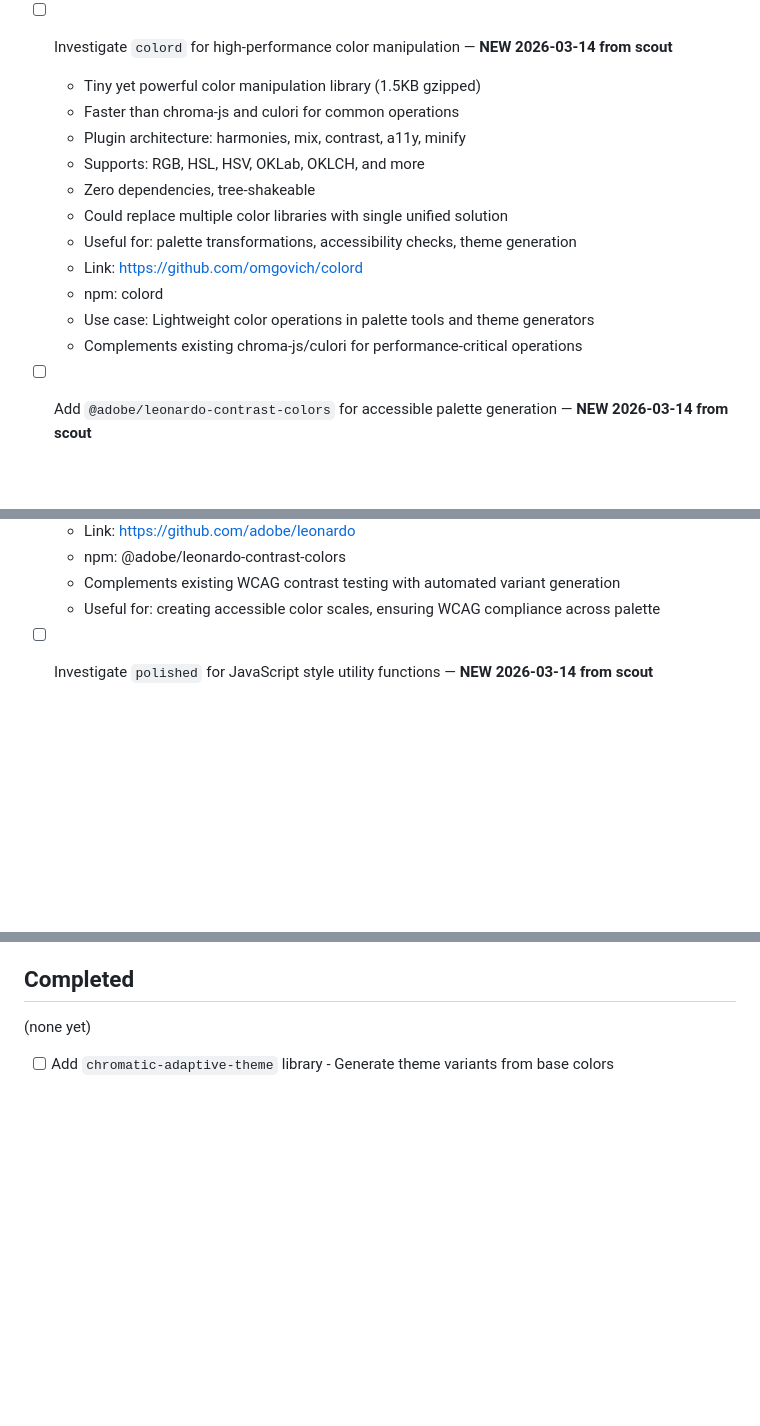
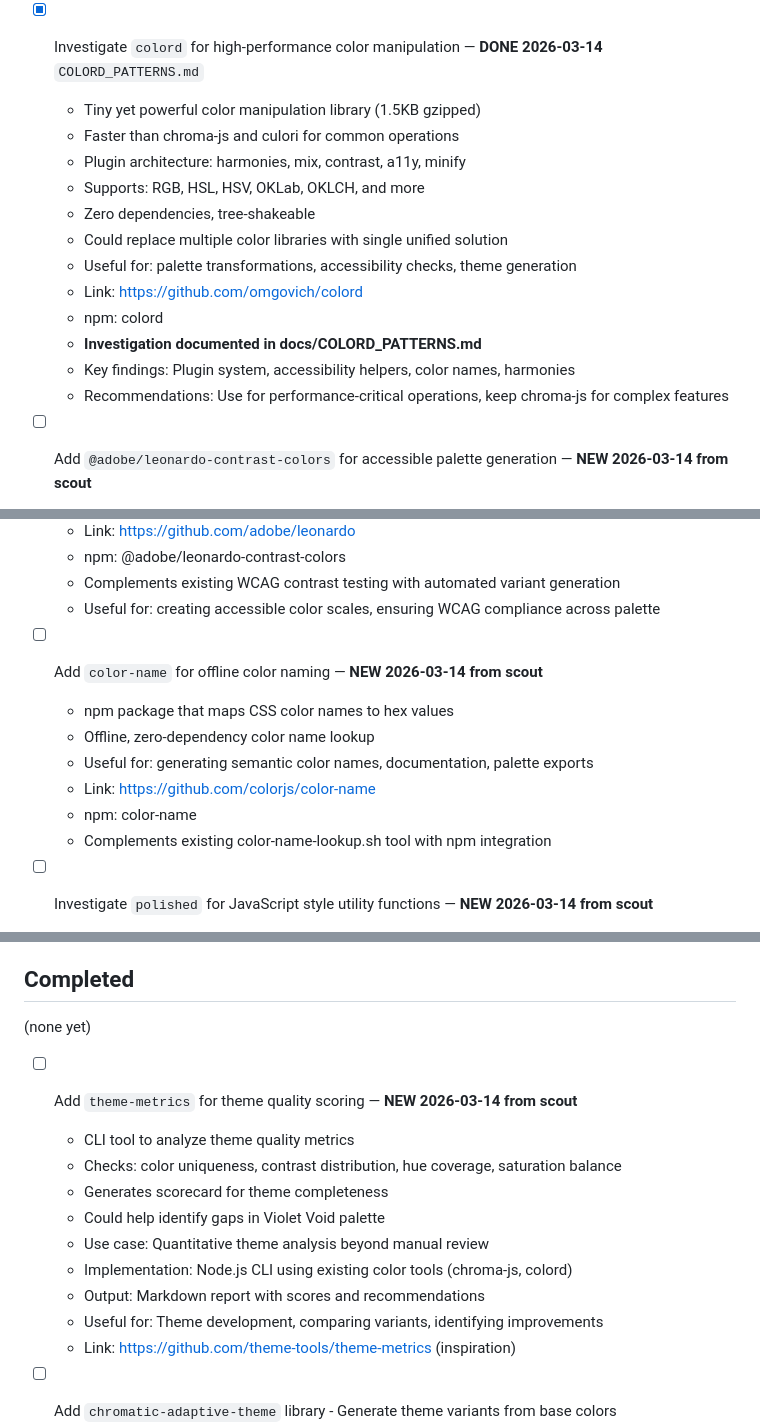
Before and after one commit to aaronedev/violet-void-monorepo, a Markdown page: TODO.md, 3 parts joined by grey strips. Rendered like a GitHub page; blank space fills up the shorter version.

```diff
--- a/TODO.md
+++ b/TODO.md
@@ -270,7 +270,7 @@
     - Uses pastel for accurate HSL conversion (with awk fallback)
     - Usage: ./tools/color-sorter.sh [hue|sat|lum|chroma] [json|css|md]
 
-- [ ] Investigate `colord` for high-performance color manipulation — **NEW 2026-03-14 from scout**
+- [x] Investigate `colord` for high-performance color manipulation — **DONE 2026-03-14** `COLORD_PATTERNS.md`
   - Tiny yet powerful color manipulation library (1.5KB gzipped)
   - Faster than chroma-js and culori for common operations
   - Plugin architecture: harmonies, mix, contrast, a11y, minify
@@ -280,8 +280,9 @@
   - Useful for: palette transformations, accessibility checks, theme generation
   - Link: https://github.com/omgovich/colord
   - npm: colord
-  - Use case: Lightweight color operations in palette tools and theme generators
-  - Complements existing chroma-js/culori for performance-critical operations
+  - **Investigation documented in docs/COLORD_PATTERNS.md**
+  - Key findings: Plugin system, accessibility helpers, color names, harmonies
+  - Recommendations: Use for performance-critical operations, keep chroma-js for complex features
 
 - [ ] Add `@adobe/leonardo-contrast-colors` for accessible palette generation — **NEW 2026-03-14 from scout**
   - Adobe's official tool for generating colors based on desired contrast ratio
@@ -293,6 +294,14 @@
   - npm: @adobe/leonardo-contrast-colors
   - Complements existing WCAG contrast testing with automated variant generation
   - Useful for: creating accessible color scales, ensuring WCAG compliance across palette
+
+- [ ] Add `color-name` for offline color naming — **NEW 2026-03-14 from scout**
+  - npm package that maps CSS color names to hex values
+  - Offline, zero-dependency color name lookup
+  - Useful for: generating semantic color names, documentation, palette exports
+  - Link: https://github.com/colorjs/color-name
+  - npm: color-name
+  - Complements existing color-name-lookup.sh tool with npm integration
 
 - [ ] Investigate `polished` for JavaScript style utility functions — **NEW 2026-03-14 from scout**
   - Lightweight toolset for writing styles in JavaScript (2KB gzipped)
@@ -380,6 +389,17 @@
 
 (none yet)
 
+- [ ] Add `theme-metrics` for theme quality scoring — **NEW 2026-03-14 from scout**
+  - CLI tool to analyze theme quality metrics
+  - Checks: color uniqueness, contrast distribution, hue coverage, saturation balance
+  - Generates scorecard for theme completeness
+  - Could help identify gaps in Violet Void palette
+  - Use case: Quantitative theme analysis beyond manual review
+  - Implementation: Node.js CLI using existing color tools (chroma-js, colord)
+  - Output: Markdown report with scores and recommendations
+  - Useful for: Theme development, comparing variants, identifying improvements
+  - Link: https://github.com/theme-tools/theme-metrics (inspiration)
+
 - [ ] Add `chromatic-adaptive-theme` library - Generate theme variants from base colors
   - Library that takes a color palette and generates theme variants for different platforms
   - Allows users to adapt Violet Void to their preferred environment
```
Also changed, not shown: docs/COLORD_PATTERNS.md (added, +153 -0 lines).
